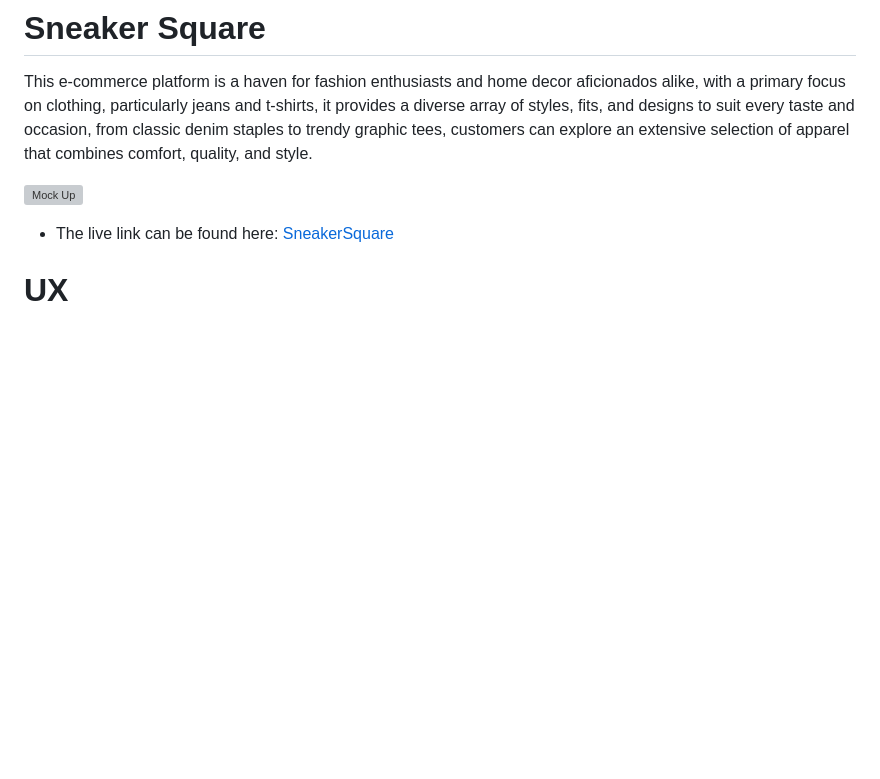
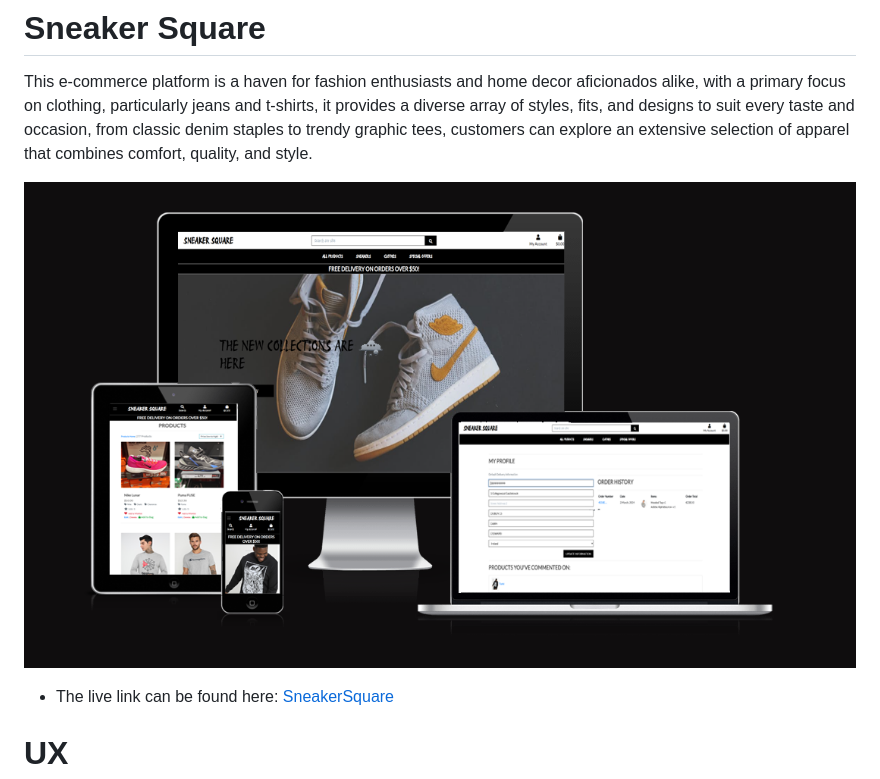
Before and after one commit to luizsmania/SneakerSquare, a Markdown page: README.md, the part around the change. GitHub-like rendering; pictures changed too: readme/mockup.png (added); blank space fills up the shorter version; grey boxes are pictures that could not be loaded.

Commit message:
added images to readme

```diff
--- a/README.md
+++ b/README.md
@@ -4,7 +4,7 @@ This e-commerce platform is a haven for fashion enthusiasts and home decor afici
 
 
 
-  ![Mock Up](/img/mockup.png)
+  ![Mock Up](/readme/mockup.png)
 
   - The live link can be found here: [SneakerSquare](https://sneakersquare-5c5523e490fd.herokuapp.com/)
 
```
Also changed, not shown: readme/colors.png (added), readme/user-stories.png (added).
